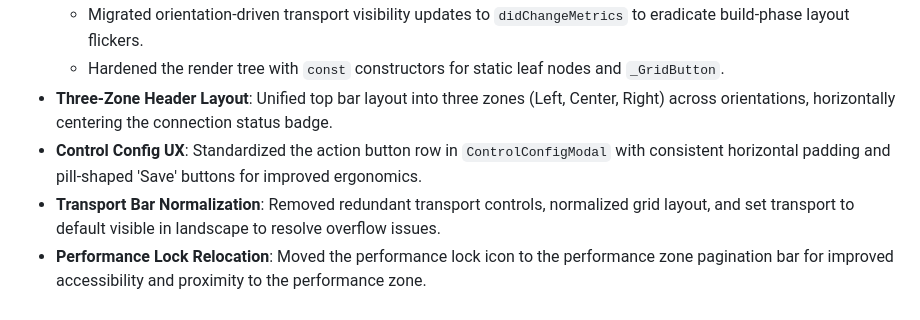
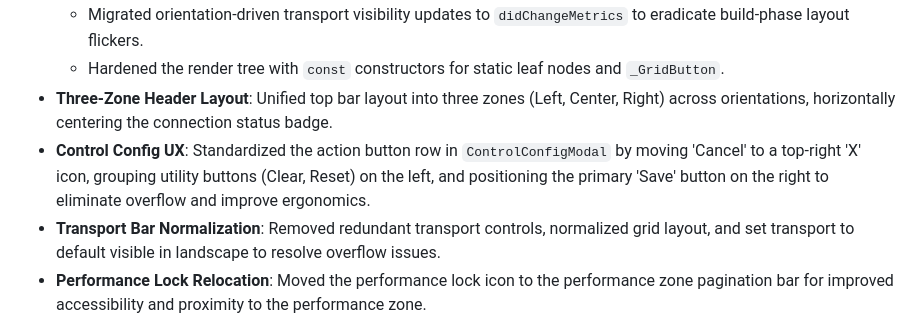
Before and after one commit to PetersDigital/OpenMIDIControl, a Markdown page: CHANGELOG.md, the part around the change. Drawn GitHub-style.

Commit message:
docs(ui): document modal UX refactor and overflow fix

```diff
--- a/CHANGELOG.md
+++ b/CHANGELOG.md
@@ -41,7 +41,7 @@ The format is based on **Keep a Changelog**, and this project adheres to **Seman
   - Migrated orientation-driven transport visibility updates to `didChangeMetrics` to eradicate build-phase layout flickers.
   - Hardened the render tree with `const` constructors for static leaf nodes and `_GridButton`.
 - **Three-Zone Header Layout**: Unified top bar layout into three zones (Left, Center, Right) across orientations, horizontally centering the connection status badge.
-- **Control Config UX**: Standardized the action button row in `ControlConfigModal` with consistent horizontal padding and pill-shaped 'Save' buttons for improved ergonomics.
+- **Control Config UX**: Standardized the action button row in `ControlConfigModal` by moving 'Cancel' to a top-right 'X' icon, grouping utility buttons (Clear, Reset) on the left, and positioning the primary 'Save' button on the right to eliminate overflow and improve ergonomics.
 - **Transport Bar Normalization**: Removed redundant transport controls, normalized grid layout, and set transport to default visible in landscape to resolve overflow issues.
 - **Performance Lock Relocation**: Moved the performance lock icon to the performance zone pagination bar for improved accessibility and proximity to the performance zone.
 - **Docs Consolidation**: Updated architectural and design documentation to formally reflect `MidiRouter` (DAG), thermal hardening optimizations, and the UMP shift.
```
Also changed, not shown: IMPLEMENTATION.md (+1 -1 lines).
